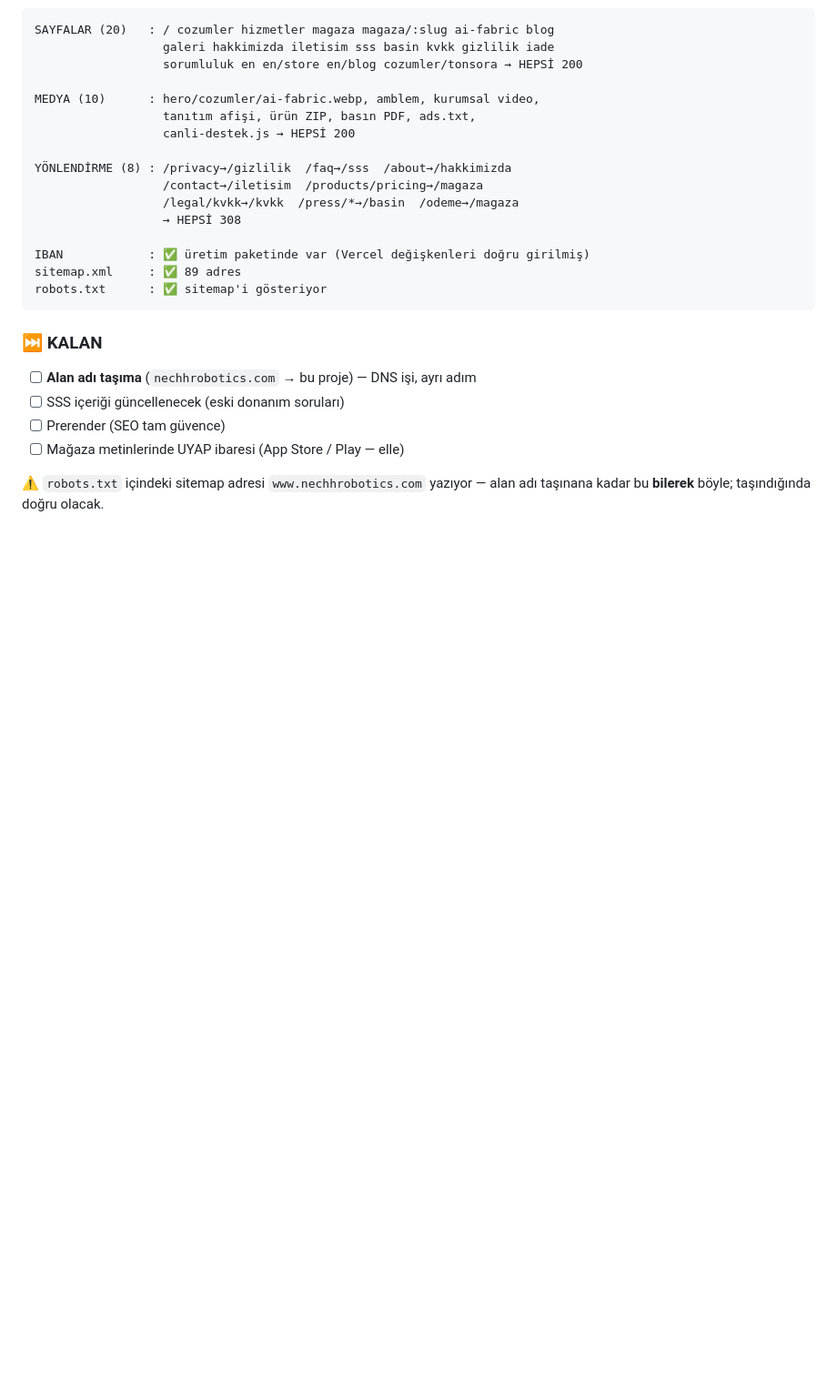
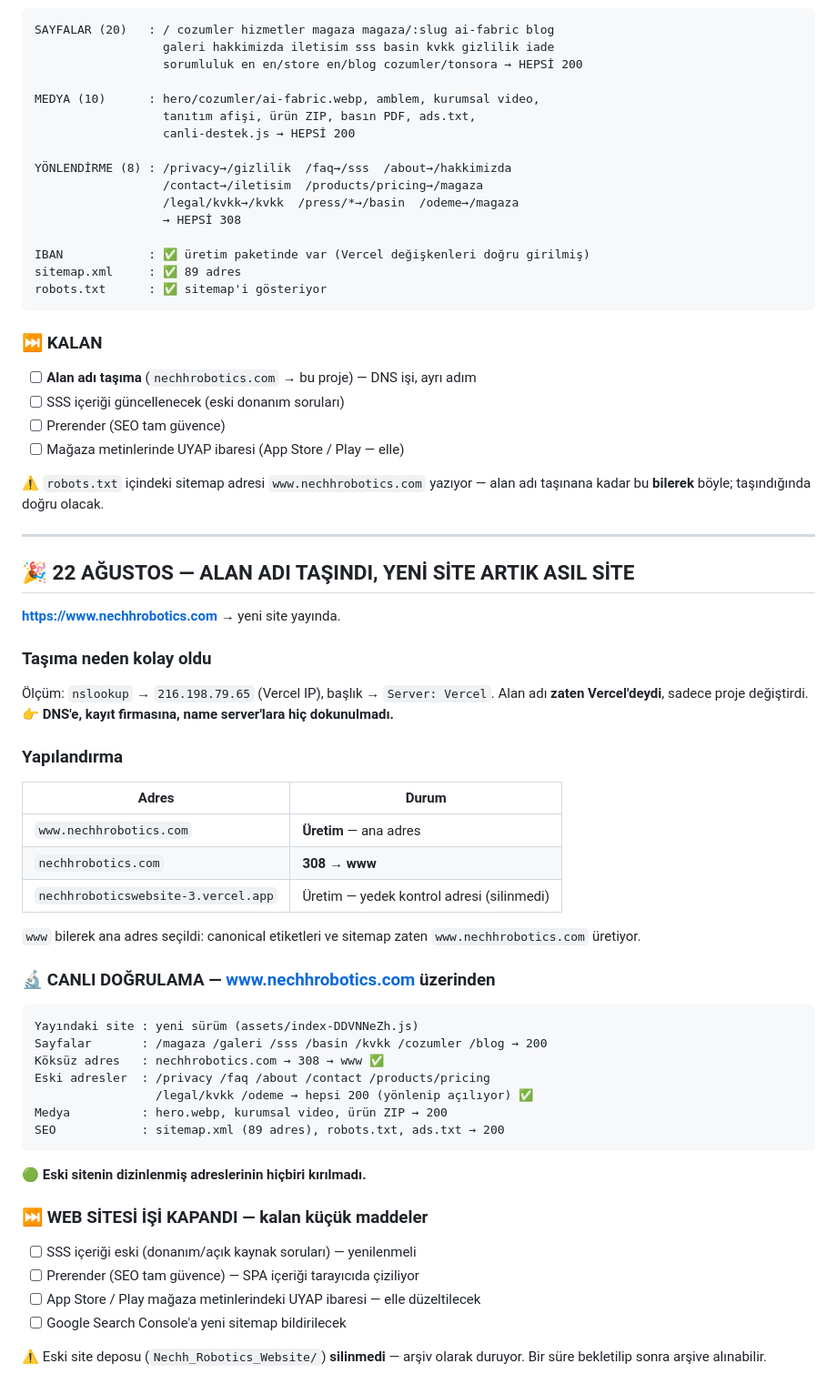
Before and after one commit to nechh42/nechhrobotics_website_3, a Markdown page: ILERLEME-GUNLUGU.md, the part around the change. Shown at 91% size. Rendered like a GitHub page; blank space fills up the shorter version.

Commit message:
Alan adı taşındı: www.nechhrobotics.com yeni sitede
Co-Authored-By: Claude Opus 5 <noreply@anthropic.com>

````diff
--- a/ILERLEME-GUNLUGU.md
+++ b/ILERLEME-GUNLUGU.md
@@ -691,3 +691,46 @@ robots.txt      : ✅ sitemap'i gösteriyor
 
 ⚠️ `robots.txt` içindeki sitemap adresi `www.nechhrobotics.com` yazıyor —
 alan adı taşınana kadar bu **bilerek** böyle; taşındığında doğru olacak.
+
+---
+
+## 🎉 22 AĞUSTOS — ALAN ADI TAŞINDI, YENİ SİTE ARTIK ASIL SİTE
+
+**https://www.nechhrobotics.com** → yeni site yayında.
+
+### Taşıma neden kolay oldu
+Ölçüm: `nslookup` → `216.198.79.65` (Vercel IP), başlık → `Server: Vercel`.
+Alan adı **zaten Vercel'deydi**, sadece proje değiştirdi.
+👉 **DNS'e, kayıt firmasına, name server'lara hiç dokunulmadı.**
+
+### Yapılandırma
+| Adres | Durum |
+|---|---|
+| `www.nechhrobotics.com` | **Üretim** — ana adres |
+| `nechhrobotics.com` | **308 → www** |
+| `nechhroboticswebsite-3.vercel.app` | Üretim — yedek kontrol adresi (silinmedi) |
+
+`www` bilerek ana adres seçildi: canonical etiketleri ve sitemap zaten
+`www.nechhrobotics.com` üretiyor.
+
+### 🔬 CANLI DOĞRULAMA — www.nechhrobotics.com üzerinden
+```
+Yayındaki site : yeni sürüm (assets/index-DDVNNeZh.js)
+Sayfalar       : /magaza /galeri /sss /basin /kvkk /cozumler /blog → 200
+Köksüz adres   : nechhrobotics.com → 308 → www ✅
+Eski adresler  : /privacy /faq /about /contact /products/pricing
+                 /legal/kvkk /odeme → hepsi 200 (yönlenip açılıyor) ✅
+Medya          : hero.webp, kurumsal video, ürün ZIP → 200
+SEO            : sitemap.xml (89 adres), robots.txt, ads.txt → 200
+```
+
+🟢 **Eski sitenin dizinlenmiş adreslerinin hiçbiri kırılmadı.**
+
+### ⏭️ WEB SİTESİ İŞİ KAPANDI — kalan küçük maddeler
+- [ ] SSS içeriği eski (donanım/açık kaynak soruları) — yenilenmeli
+- [ ] Prerender (SEO tam güvence) — SPA içeriği tarayıcıda çiziliyor
+- [ ] App Store / Play mağaza metinlerindeki UYAP ibaresi — elle düzeltilecek
+- [ ] Google Search Console'a yeni sitemap bildirilecek
+
+⚠️ Eski site deposu (`Nechh_Robotics_Website/`) **silinmedi** — arşiv olarak
+duruyor. Bir süre bekletilip sonra arşive alınabilir.
````
